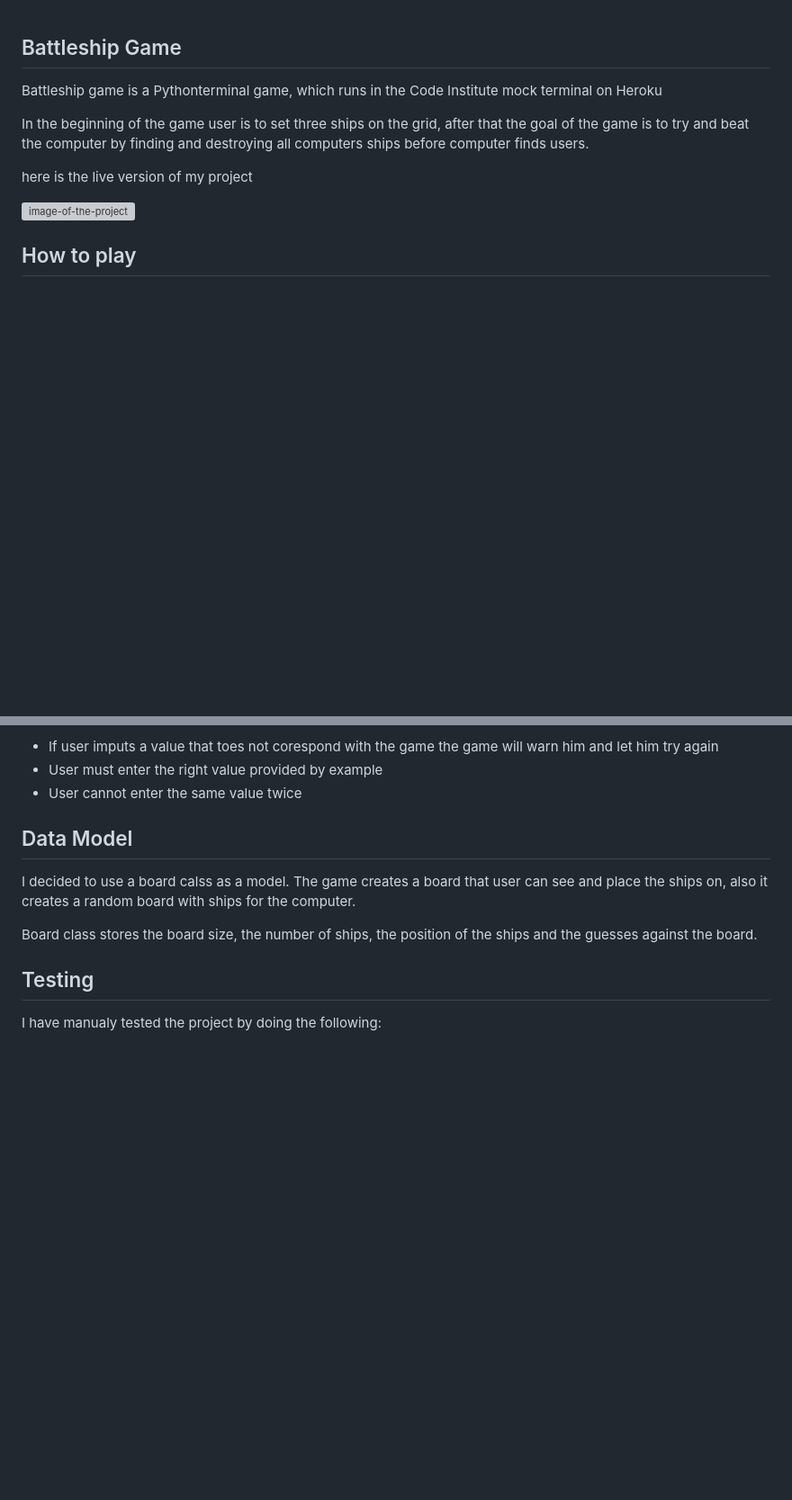
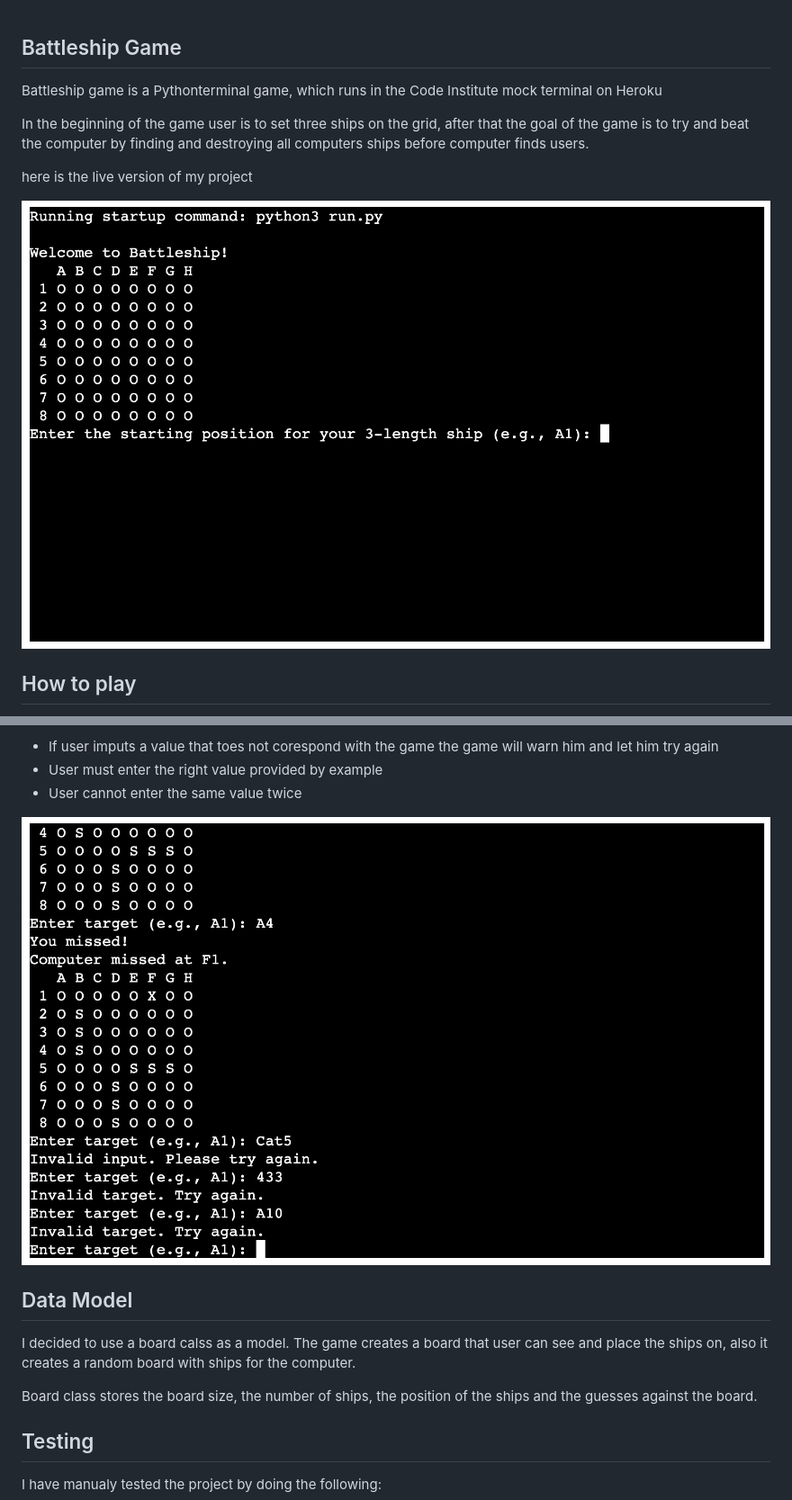
Before and after one commit to ocicv/Battleship-game, a Markdown page: README.md, 2 parts joined by grey strips. Shown: that part at 90% size. Rendered like a GitHub page; pictures changed too: images/First-screen.png (added), images/Screen-four.png (added); blank space fills up the shorter version; grey boxes are pictures that could not be loaded.

```diff
--- a/README.md
+++ b/README.md
@@ -7,7 +7,7 @@ try and beat the computer by finding and destroying all computers ships before c
 
 here is the live version of my project
 
-![image-of-the-project](assets/images/Home%20screen.png)
+![image-of-the-project](images/First-screen.png)
 
 ## How to play
 
@@ -42,6 +44,8 @@ Imput validation and error checking
   the game will warn him and let him try again
 - User must enter the right value provided by example
 - User cannot enter the same value twice
+
+![image-of-the-board](images/Screen-four.png)
 
 ## Data Model
 
```
Also changed, not shown: other parts of README.md (+3 -1 lines), images/Screen-three.png (added), images/Screen-two.png (added).
